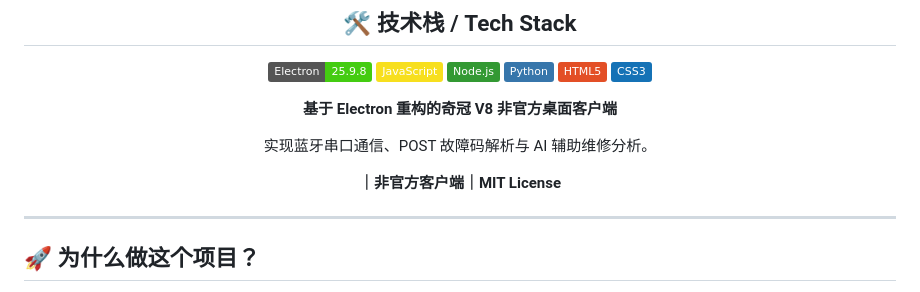
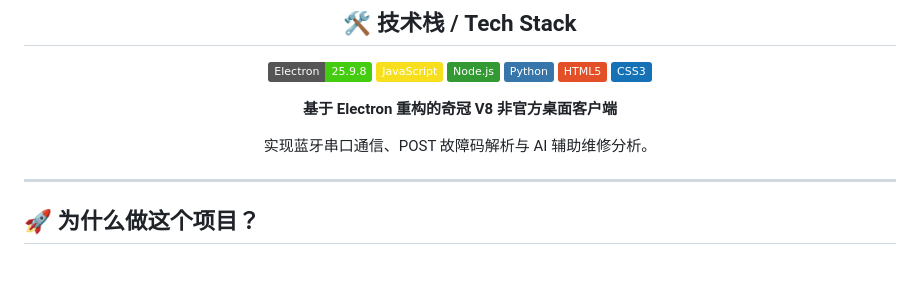
Before and after one commit to Prunights/qiguan-v8-desktop-client, a Markdown page: README.md, the part around the change. Drawn GitHub-style; badges without logos; blank space fills up the shorter version.

```diff
--- a/README.md
+++ b/README.md
@@ -15,7 +15,6 @@
 
 实现蓝牙串口通信、POST 故障码解析与 AI 辅助维修分析。
 
-**｜非官方客户端｜MIT License**
 
 </div>
 
```
